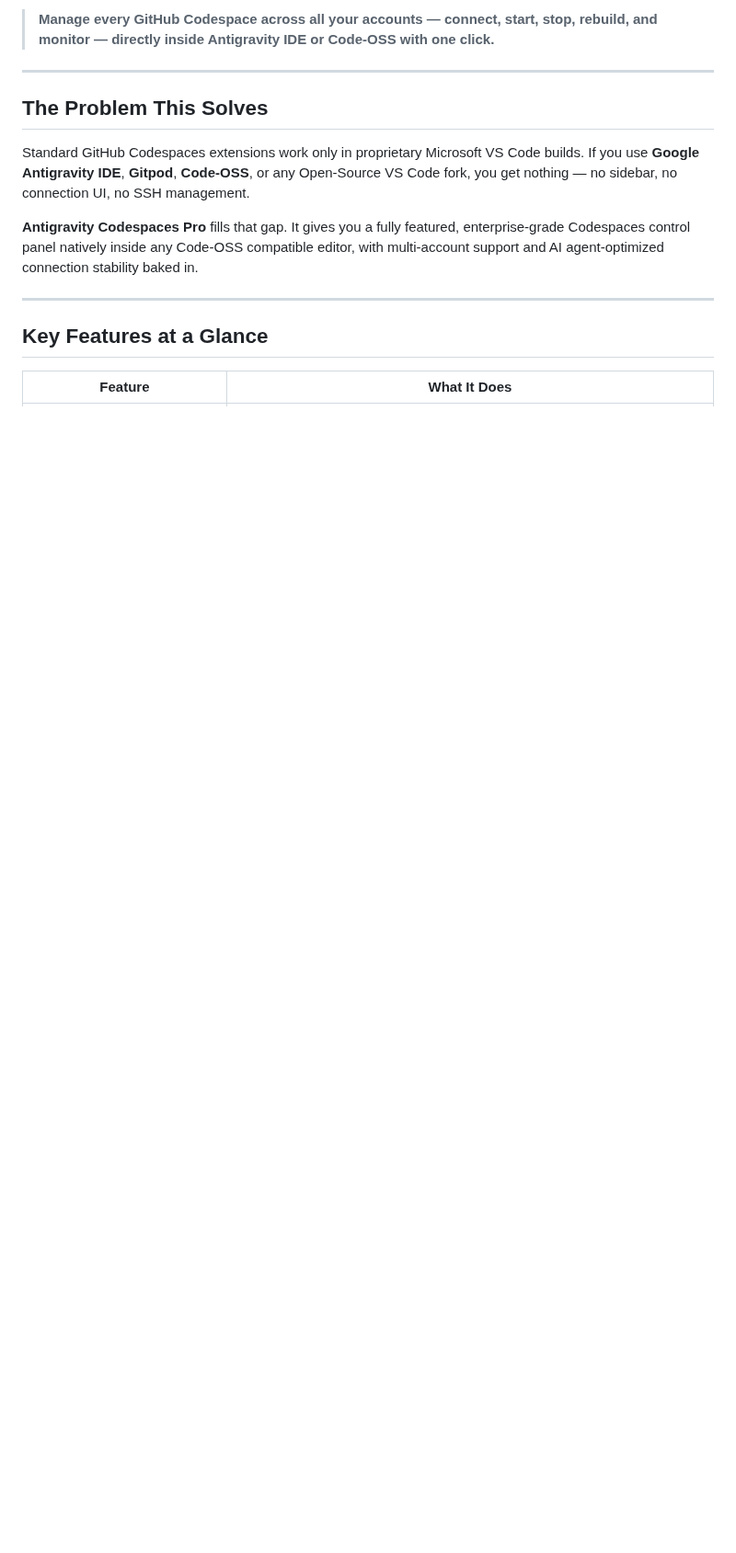
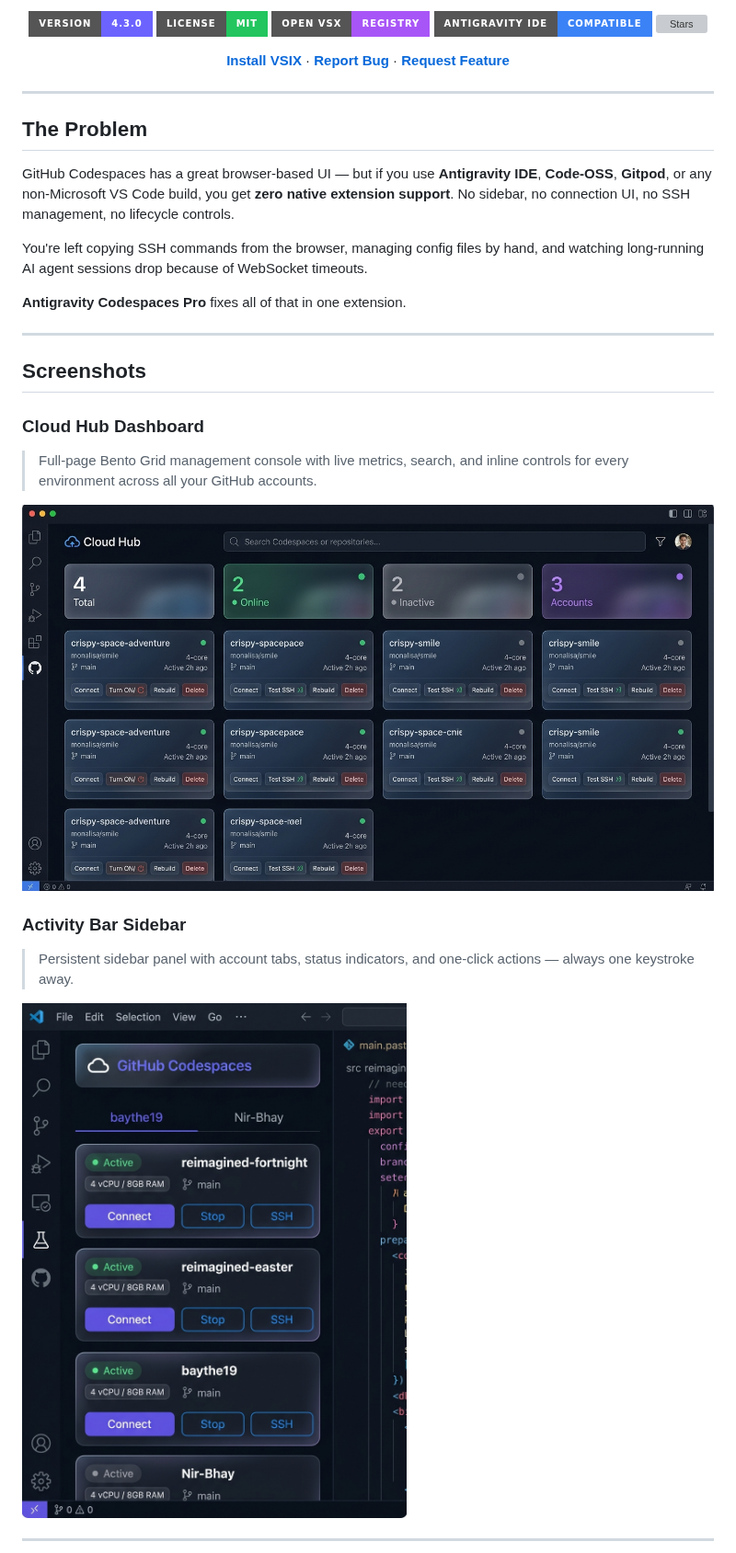
Before and after one commit to Nir-Bhay/antigravity-codespaces, a Markdown page: README.md, the part around one of its changes. Shown at 92% size. Rendered like a GitHub page; pictures changed too: assets/dashboard-demo.jpg (added), assets/sidebar-demo.jpg (added); badges without logos; blank space fills up the shorter version; grey boxes are pictures that could not be loaded.

```diff
--- a/README.md
+++ b/README.md
@@ -8,16 +8,39 @@
 
-> **Manage every GitHub Codespace across all your accounts — connect, start, stop, rebuild, and monitor — directly inside Antigravity IDE or Code-OSS with one click.**
+[![Version](https://img.shields.io/badge/version-4.3.0-6C63FF?style=for-the-badge&logo=github)](https://github.com/Nir-Bhay/antigravity-codespaces/releases)
+[![License: MIT](https://img.shields.io/badge/License-MIT-22C55E?style=for-the-badge)](LICENSE)
+[![Open VSX](https://img.shields.io/badge/Open_VSX-Registry-A855F7?style=for-the-badge&logo=eclipse)](https://open-vsx.org/extension/nirbhay-hiwse/antigravity-codespaces)
+[![Platform](https://img.shields.io/badge/Antigravity_IDE-Compatible-3B82F6?style=for-the-badge)](https://github.com/Nir-Bhay/antigravity-codespaces)
+[![Stars](https://img.shields.io/github/stars/Nir-Bhay/antigravity-codespaces?style=for-the-badge&color=F59E0B&logo=github)](https://github.com/Nir-Bhay/antigravity-codespaces/stargazers)
+
+[**Install VSIX**](https://github.com/Nir-Bhay/antigravity-codespaces/releases/latest) · [**Report Bug**](https://github.com/Nir-Bhay/antigravity-codespaces/issues) · [**Request Feature**](https://github.com/Nir-Bhay/antigravity-codespaces/issues/new)
+
+</div>
 
 ---
 
-## The Problem This Solves
+## The Problem
 
-Standard GitHub Codespaces extensions work only in proprietary Microsoft VS Code builds. If you use **Google Antigravity IDE**, **Gitpod**, **Code-OSS**, or any Open-Source VS Code fork, you get nothing — no sidebar, no connection UI, no SSH management.
+GitHub Codespaces has a great browser-based UI — but if you use **Antigravity IDE**, **Code-OSS**, **Gitpod**, or any non-Microsoft VS Code build, you get **zero native extension support**. No sidebar, no connection UI, no SSH management, no lifecycle controls.
 
-**Antigravity Codespaces Pro** fills that gap. It gives you a fully featured, enterprise-grade Codespaces control panel natively inside any Code-OSS compatible editor, with multi-account support and AI agent-optimized connection stability baked in.
+You're left copying SSH commands from the browser, managing config files by hand, and watching long-running AI agent sessions drop because of WebSocket timeouts.
+
+**Antigravity Codespaces Pro** fixes all of that in one extension.
 
 ---
 
-## Key Features at a Glance
+## Screenshots
 
-| Feature | What It Does |
+### Cloud Hub Dashboard
+
+> Full-page Bento Grid management console with live metrics, search, and inline controls for every environment across all your GitHub accounts.
+
+![Cloud Hub Dashboard](assets/dashboard-demo.jpg)
+
+### Activity Bar Sidebar
+
+> Persistent sidebar panel with account tabs, status indicators, and one-click actions — always one keystroke away.
+
+![Sidebar Panel](assets/sidebar-demo.jpg)
+
+---
+
```
Also changed, not shown: other parts of README.md (+206 -114 lines).
